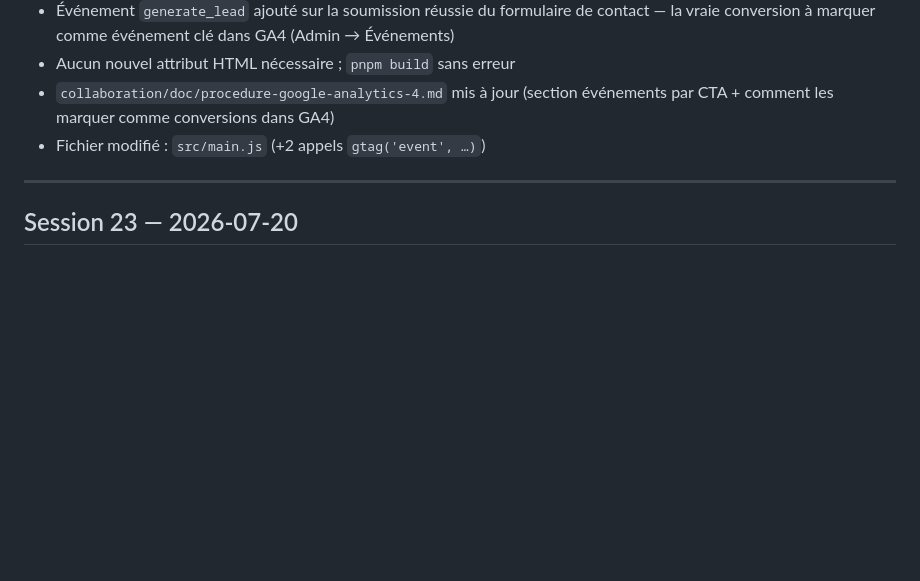
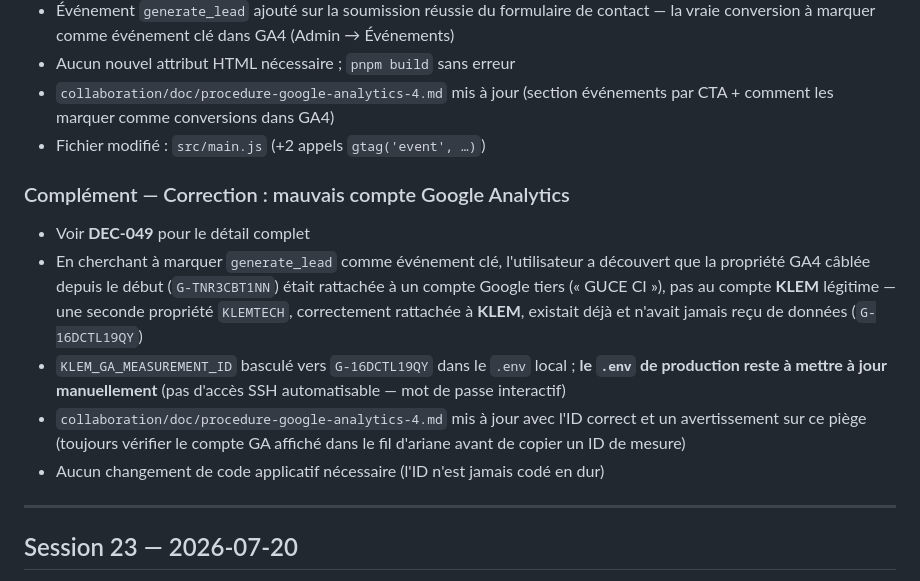
Before and after one commit to yacoubasylla/klem-projects-repository, a Markdown page: collaboration/history/history-log.md, the part around the change. Rendered like a GitHub page; blank space fills up the shorter version.

```diff
--- a/collaboration/history/history-log.md
+++ b/collaboration/history/history-log.md
@@ -54,6 +54,13 @@
 - Aucun nouvel attribut HTML nécessaire ; `pnpm build` sans erreur
 - `collaboration/doc/procedure-google-analytics-4.md` mis à jour (section événements par CTA + comment les marquer comme conversions dans GA4)
 - Fichier modifié : `src/main.js` (+2 appels `gtag('event', …)`)
+
+### Complément — Correction : mauvais compte Google Analytics
+- Voir **DEC-049** pour le détail complet
+- En cherchant à marquer `generate_lead` comme événement clé, l'utilisateur a découvert que la propriété GA4 câblée depuis le début (`G-TNR3CBT1NN`) était rattachée à un compte Google tiers (« GUCE CI »), pas au compte **KLEM** légitime — une seconde propriété `KLEMTECH`, correctement rattachée à **KLEM**, existait déjà et n'avait jamais reçu de données (`G-16DCTL19QY`)
+- `KLEM_GA_MEASUREMENT_ID` basculé vers `G-16DCTL19QY` dans le `.env` local ; **le `.env` de production reste à mettre à jour manuellement** (pas d'accès SSH automatisable — mot de passe interactif)
+- `collaboration/doc/procedure-google-analytics-4.md` mis à jour avec l'ID correct et un avertissement sur ce piège (toujours vérifier le compte GA affiché dans le fil d'ariane avant de copier un ID de mesure)
+- Aucun changement de code applicatif nécessaire (l'ID n'est jamais codé en dur)
 
 ---
 
```
Also changed, not shown: collaboration/doc/procedure-google-analytics-4.md (+5 -3 lines), collaboration/history/decision-log.md (+11 -0 lines).
